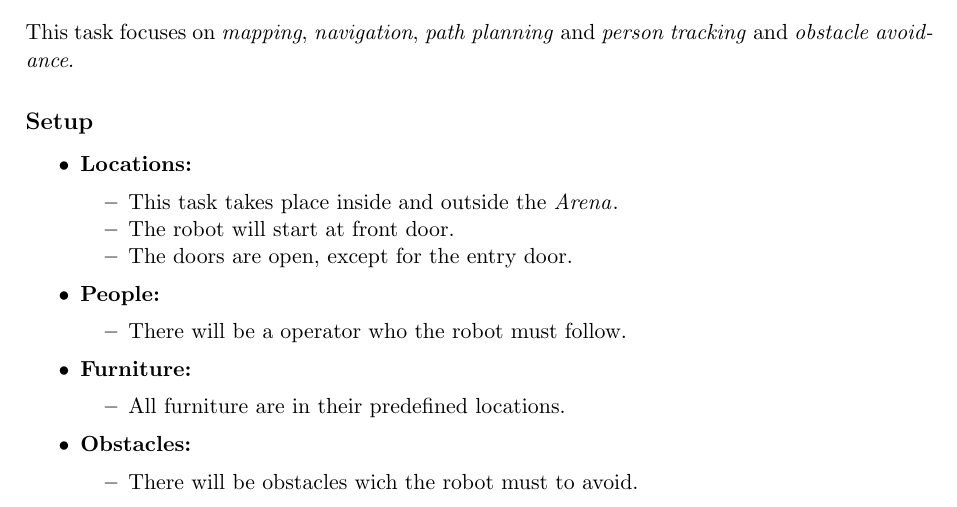
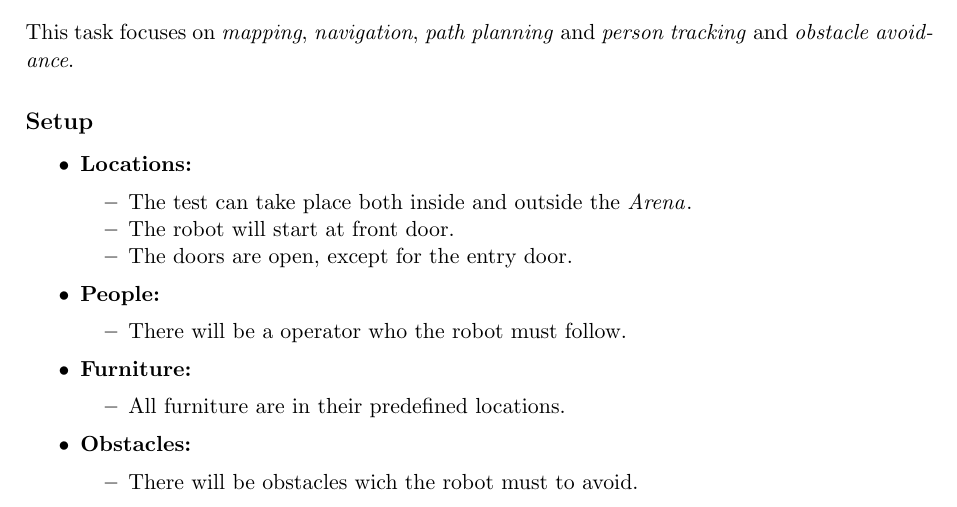
Before and after one commit to RoboCupAtHomeLatinAmerica/RuleBook, a LaTeX book (Rulebook.tex, which reads tasks/LARC_navigation.tex): part of page 26 of 52, cut so that both start at the same text. Compiled offline with pdfLaTeX.

Commit message:
added in carry and navigate can take instead takes

```diff
--- a/tasks/LARC_navigation.tex
+++ b/tasks/LARC_navigation.tex
@@ -17,7 +17,7 @@ This task focuses on \textit{mapping}, \textit{navigation}, \textit{path plannin
 \begin{itemize}[nosep]
 	\item \textbf{Locations:}
 	\begin{itemize}
-		\item This task takes place inside and outside the \Arena{}.
+		\item The test can take place both inside and outside the \Arena{}.
 		\item The robot will start at front door.
 		\item The doors are open, except for the entry door.
 	\end{itemize}
```
Also changed, not shown: tasks/LARC_CarryMyLuggage.tex (+1 -1 lines).
